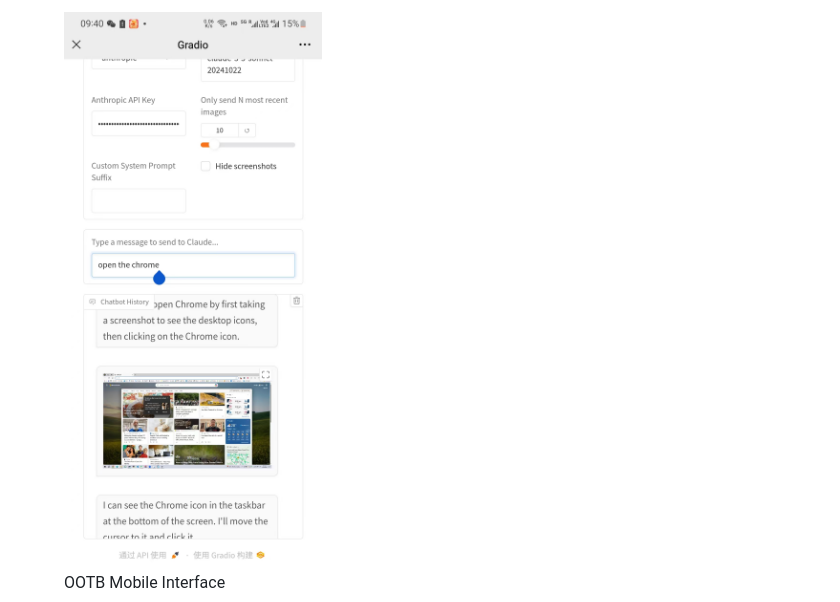
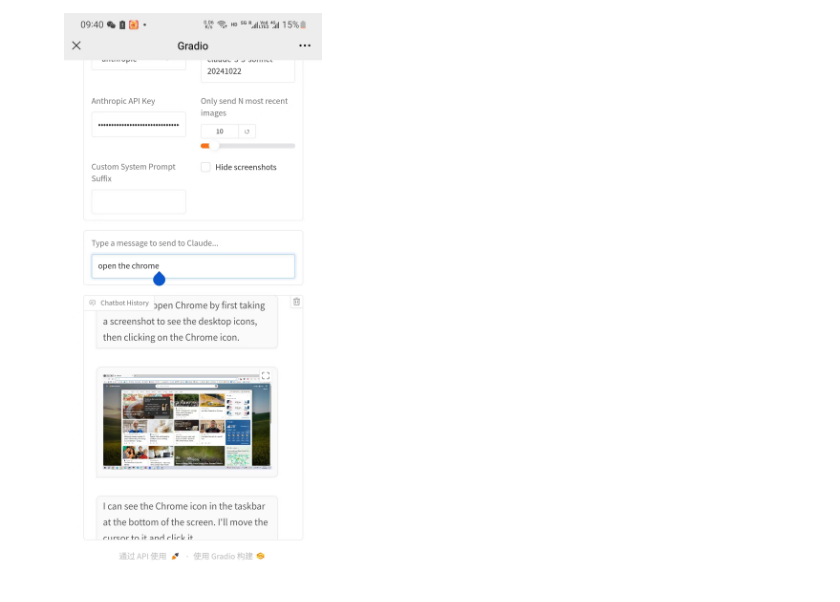
Before and after one commit to ttuhin03/computer_use_ootb, a Markdown page: README.md, the part around one of its changes. Drawn GitHub-style.

```diff
--- a/README.md
+++ b/README.md
@@ -118,4 +118,3 @@ Enter the Anthropic API key (you can obtain it through this [website](https://co
   <figure style="text-align: center;">
-    <img src="./assets/gradio_mobile.jpg" alt="Mobile Interface" style="max-height: 66%; max-width: 66%; object-fit: contain;">
-    <figcaption>OOTB Mobile Interface</figcaption>
+    <img src="./assets/gradio_mobile.jpg" alt="Mobile Interface" style="height: 700px; width: auto; object-fit: contain;">
   </figure>
```
Also changed, not shown: other parts of README.md (+4 -4 lines).
